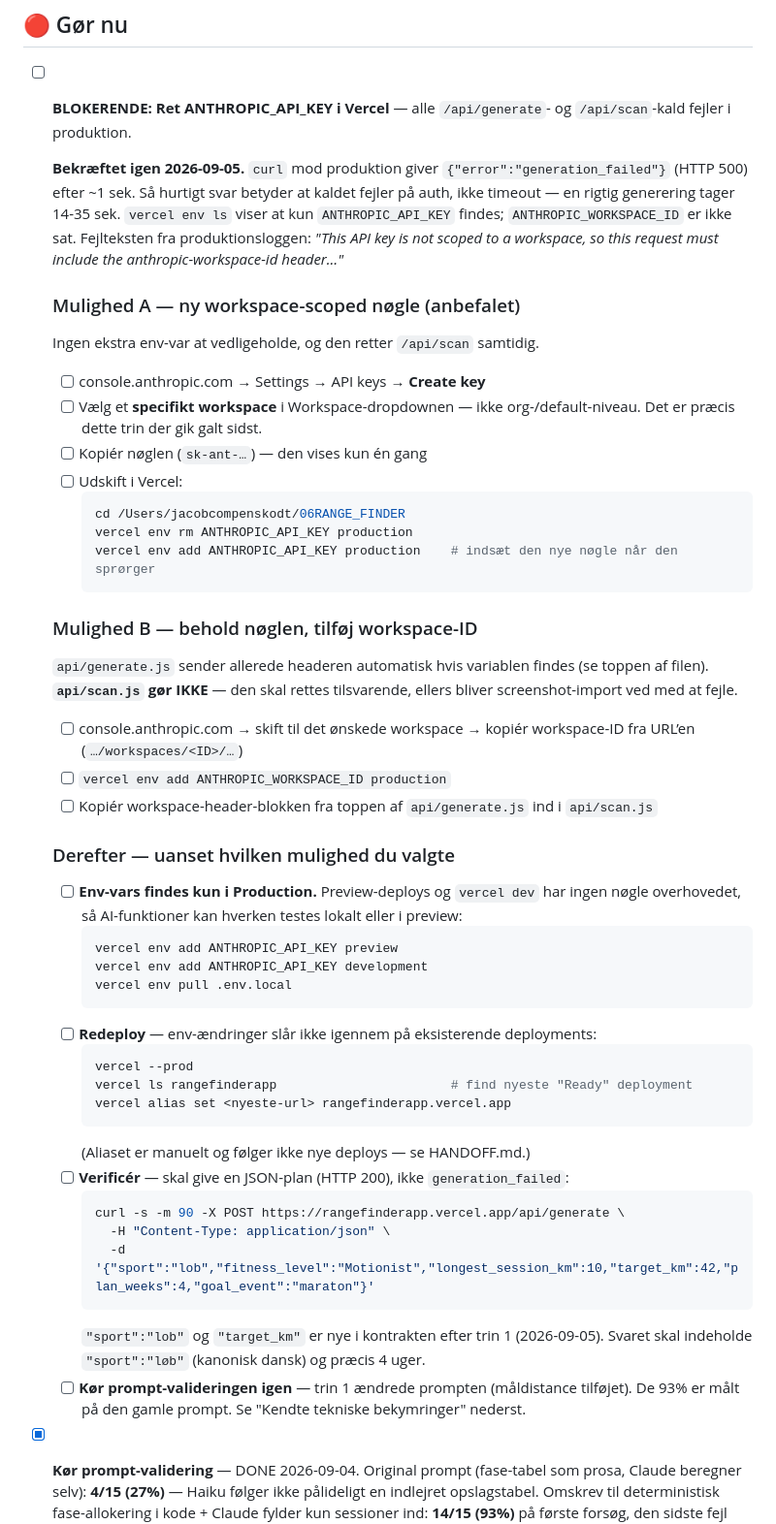
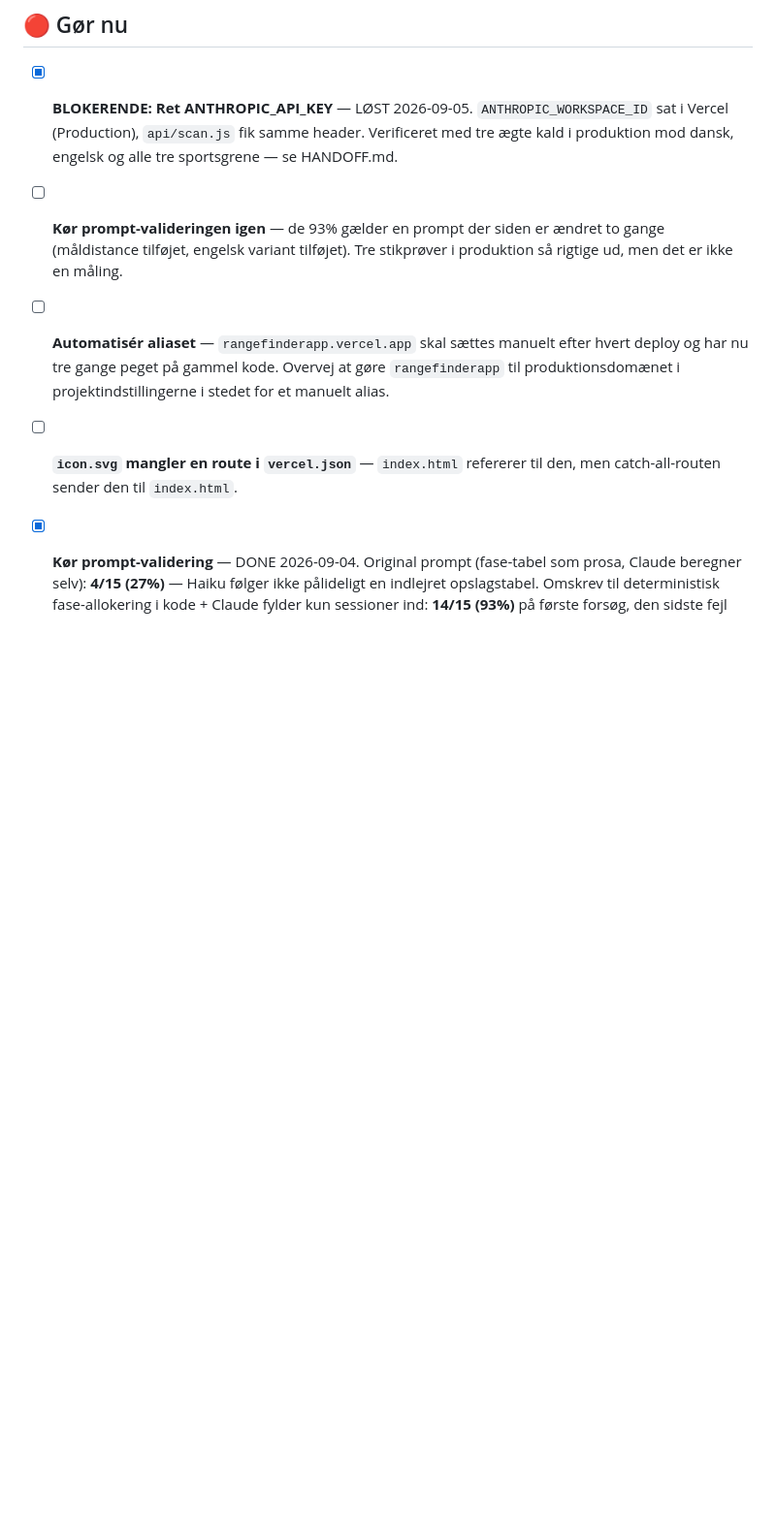
Before and after one commit to jcskoedt/range-finder, a Markdown page: TODOS.md, the part around the change. Shown at 97% size. GitHub-like rendering; blank space fills up the shorter version.

````diff
--- a/TODOS.md
+++ b/TODOS.md
@@ -5,52 +5,11 @@ Sidst opdateret: 2026-09-04
 
 ## 🔴 Gør nu
 
-- [ ] **BLOKERENDE: Ret ANTHROPIC_API_KEY i Vercel** — alle `/api/generate`- og `/api/scan`-kald fejler i produktion.
+- [x] **BLOKERENDE: Ret ANTHROPIC_API_KEY** — LØST 2026-09-05. `ANTHROPIC_WORKSPACE_ID` sat i Vercel (Production), `api/scan.js` fik samme header. Verificeret med tre ægte kald i produktion mod dansk, engelsk og alle tre sportsgrene — se HANDOFF.md.
+- [ ] **Kør prompt-valideringen igen** — de 93% gælder en prompt der siden er ændret to gange (måldistance tilføjet, engelsk variant tilføjet). Tre stikprøver i produktion så rigtige ud, men det er ikke en måling.
+- [ ] **Automatisér aliaset** — `rangefinderapp.vercel.app` skal sættes manuelt efter hvert deploy og har nu tre gange peget på gammel kode. Overvej at gøre `rangefinderapp` til produktionsdomænet i projektindstillingerne i stedet for et manuelt alias.
+- [ ] **`icon.svg` mangler en route i `vercel.json`** — `index.html` refererer til den, men catch-all-routen sender den til `index.html`.
 
-  **Bekræftet igen 2026-09-05.** `curl` mod produktion giver `{"error":"generation_failed"}` (HTTP 500) efter ~1 sek. Så hurtigt svar betyder at kaldet fejler på auth, ikke timeout — en rigtig generering tager 14-35 sek. `vercel env ls` viser at kun `ANTHROPIC_API_KEY` findes; `ANTHROPIC_WORKSPACE_ID` er ikke sat. Fejlteksten fra produktionsloggen: *"This API key is not scoped to a workspace, so this request must include the anthropic-workspace-id header…"*
-
-  ### Mulighed A — ny workspace-scoped nøgle (anbefalet)
-  Ingen ekstra env-var at vedligeholde, og den retter `/api/scan` samtidig.
-
-  - [ ] console.anthropic.com → Settings → API keys → **Create key**
-  - [ ] Vælg et **specifikt workspace** i Workspace-dropdownen — ikke org-/default-niveau. Det er præcis dette trin der gik galt sidst.
-  - [ ] Kopiér nøglen (`sk-ant-…`) — den vises kun én gang
-  - [ ] Udskift i Vercel:
-    ```bash
-    cd /Users/jacobcompenskodt/06RANGE_FINDER
-    vercel env rm ANTHROPIC_API_KEY production
-    vercel env add ANTHROPIC_API_KEY production    # indsæt den nye nøgle når den sprørger
-    ```
-
-  ### Mulighed B — behold nøglen, tilføj workspace-ID
-  `api/generate.js` sender allerede headeren automatisk hvis variablen findes (se toppen af filen). **`api/scan.js` gør IKKE** — den skal rettes tilsvarende, ellers bliver screenshot-import ved med at fejle.
-
-  - [ ] console.anthropic.com → skift til det ønskede workspace → kopiér workspace-ID fra URL’en (`…/workspaces/<ID>/…`)
-  - [ ] `vercel env add ANTHROPIC_WORKSPACE_ID production`
-  - [ ] Kopiér workspace-header-blokken fra toppen af `api/generate.js` ind i `api/scan.js`
-
-  ### Derefter — uanset hvilken mulighed du valgte
-  - [ ] **Env-vars findes kun i Production.** Preview-deploys og `vercel dev` har ingen nøgle overhovedet, så AI-funktioner kan hverken testes lokalt eller i preview:
-    ```bash
-    vercel env add ANTHROPIC_API_KEY preview
-    vercel env add ANTHROPIC_API_KEY development
-    vercel env pull .env.local
-    ```
-  - [ ] **Redeploy** — env-ændringer slår ikke igennem på eksisterende deployments:
-    ```bash
-    vercel --prod
-    vercel ls rangefinderapp                       # find nyeste "Ready" deployment
-    vercel alias set <nyeste-url> rangefinderapp.vercel.app
-    ```
-    (Aliaset er manuelt og følger ikke nye deploys — se HANDOFF.md.)
-  - [ ] **Verificér** — skal give en JSON-plan (HTTP 200), ikke `generation_failed`:
-    ```bash
-    curl -s -m 90 -X POST https://rangefinderapp.vercel.app/api/generate \
-      -H "Content-Type: application/json" \
-      -d '{"sport":"lob","fitness_level":"Motionist","longest_session_km":10,"target_km":42,"plan_weeks":4,"goal_event":"maraton"}'
-    ```
-    `"sport":"lob"` og `"target_km"` er nye i kontrakten efter trin 1 (2026-09-05). Svaret skal indeholde `"sport":"løb"` (kanonisk dansk) og præcis 4 uger.
-  - [ ] **Kør prompt-valideringen igen** — trin 1 ændrede prompten (måldistance tilføjet). De 93% er målt på den gamle prompt. Se "Kendte tekniske bekymringer" nederst.
 - [x] **Kør prompt-validering** — DONE 2026-09-04. Original prompt (fase-tabel som prosa, Claude beregner selv): **4/15 (27%)** — Haiku følger ikke pålideligt en indlejret opslagstabel. Omskrev til deterministisk fase-allokering i kode + Claude fylder kun sessioner ind: **14/15 (93%)** på første forsøg, den sidste fejl (JSON-syntaksfejl) lykkedes på almindeligt retry. CEO-planens prompt-spec er opdateret med den nye tilgang — se "Prompt spec — REWRITTEN" i planen.
 
 ---
````
Also changed, not shown: HANDOFF.md (+22 -21 lines).
